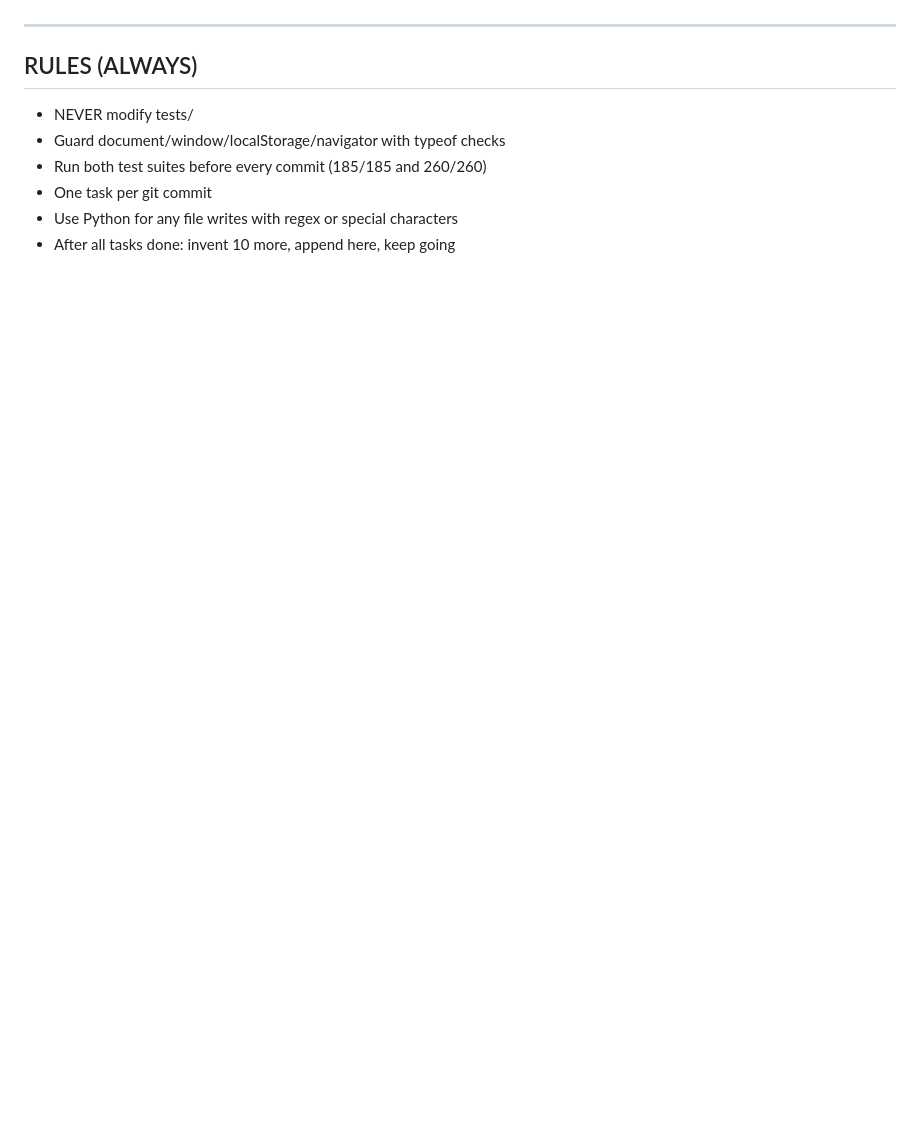
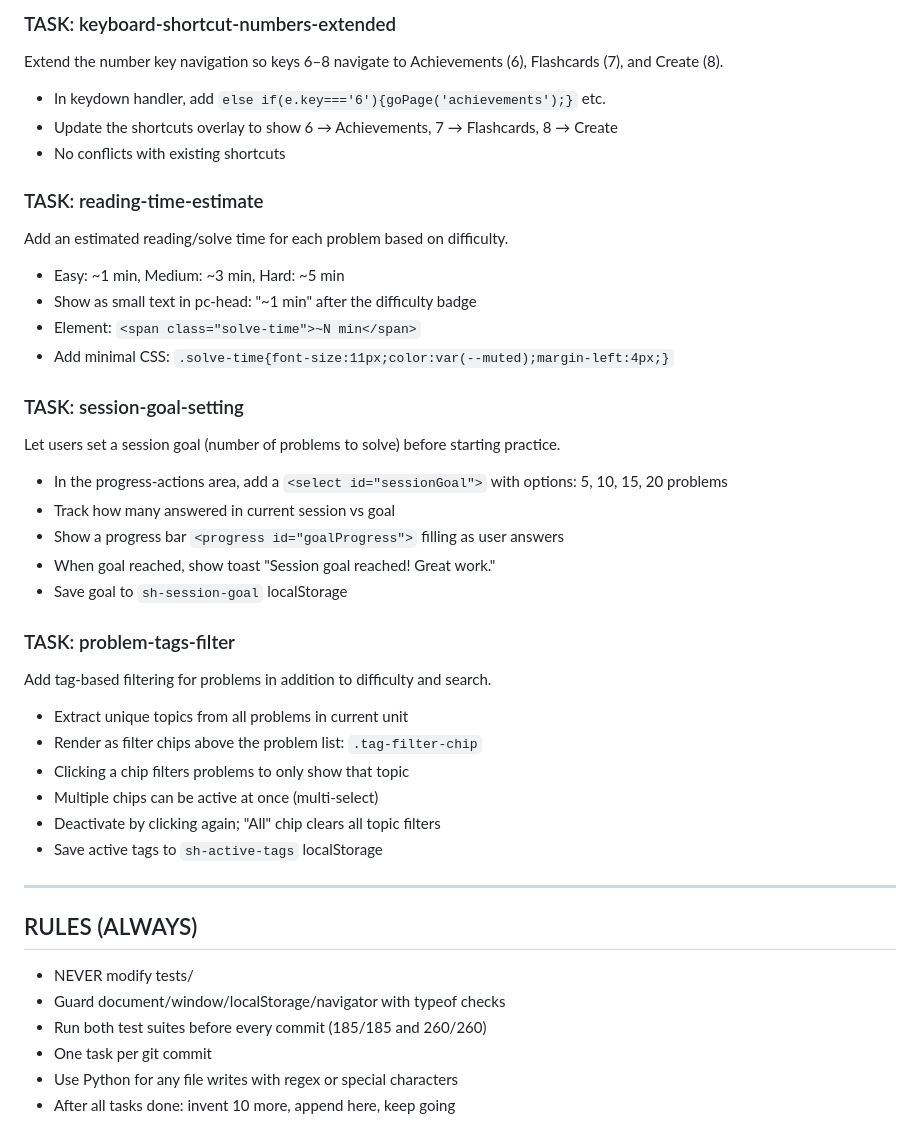
Before and after one commit to kench3n/stats-learning, a Markdown page: codex_prompts/codex_prompt_CONTINUOUS.md, the part around one of its changes. Drawn GitHub-style; blank space fills up the shorter version.

```diff
--- a/codex_prompts/codex_prompt_CONTINUOUS.md
+++ b/codex_prompts/codex_prompt_CONTINUOUS.md
@@ -247,3 +292,33 @@ Add a per-problem timer that shows how long the user has spent on the current pr
+### TASK: keyboard-shortcut-numbers-extended
+Extend the number key navigation so keys 6–8 navigate to Achievements (6), Flashcards (7), and Create (8).
+- In keydown handler, add `else if(e.key==='6'){goPage('achievements');}` etc.
+- Update the shortcuts overlay to show 6 → Achievements, 7 → Flashcards, 8 → Create
+- No conflicts with existing shortcuts
+
+### TASK: reading-time-estimate
+Add an estimated reading/solve time for each problem based on difficulty.
+- Easy: ~1 min, Medium: ~3 min, Hard: ~5 min
+- Show as small text in pc-head: "~1 min" after the difficulty badge
+- Element: `<span class="solve-time">~N min</span>`
+- Add minimal CSS: `.solve-time{font-size:11px;color:var(--muted);margin-left:4px;}`
+
+### TASK: session-goal-setting
+Let users set a session goal (number of problems to solve) before starting practice.
+- In the progress-actions area, add a `<select id="sessionGoal">` with options: 5, 10, 15, 20 problems
+- Track how many answered in current session vs goal
+- Show a progress bar `<progress id="goalProgress">` filling as user answers
+- When goal reached, show toast "Session goal reached! Great work."
+- Save goal to `sh-session-goal` localStorage
+
+### TASK: problem-tags-filter
+Add tag-based filtering for problems in addition to difficulty and search.
+- Extract unique topics from all problems in current unit
+- Render as filter chips above the problem list: `.tag-filter-chip`
+- Clicking a chip filters problems to only show that topic
+- Multiple chips can be active at once (multi-select)
+- Deactivate by clicking again; "All" chip clears all topic filters
+- Save active tags to `sh-active-tags` localStorage
+
 ---
 
 ## RULES (ALWAYS)
```
Also changed, not shown: other parts of codex_prompts/codex_prompt_CONTINUOUS.md (+45 -0 lines).
